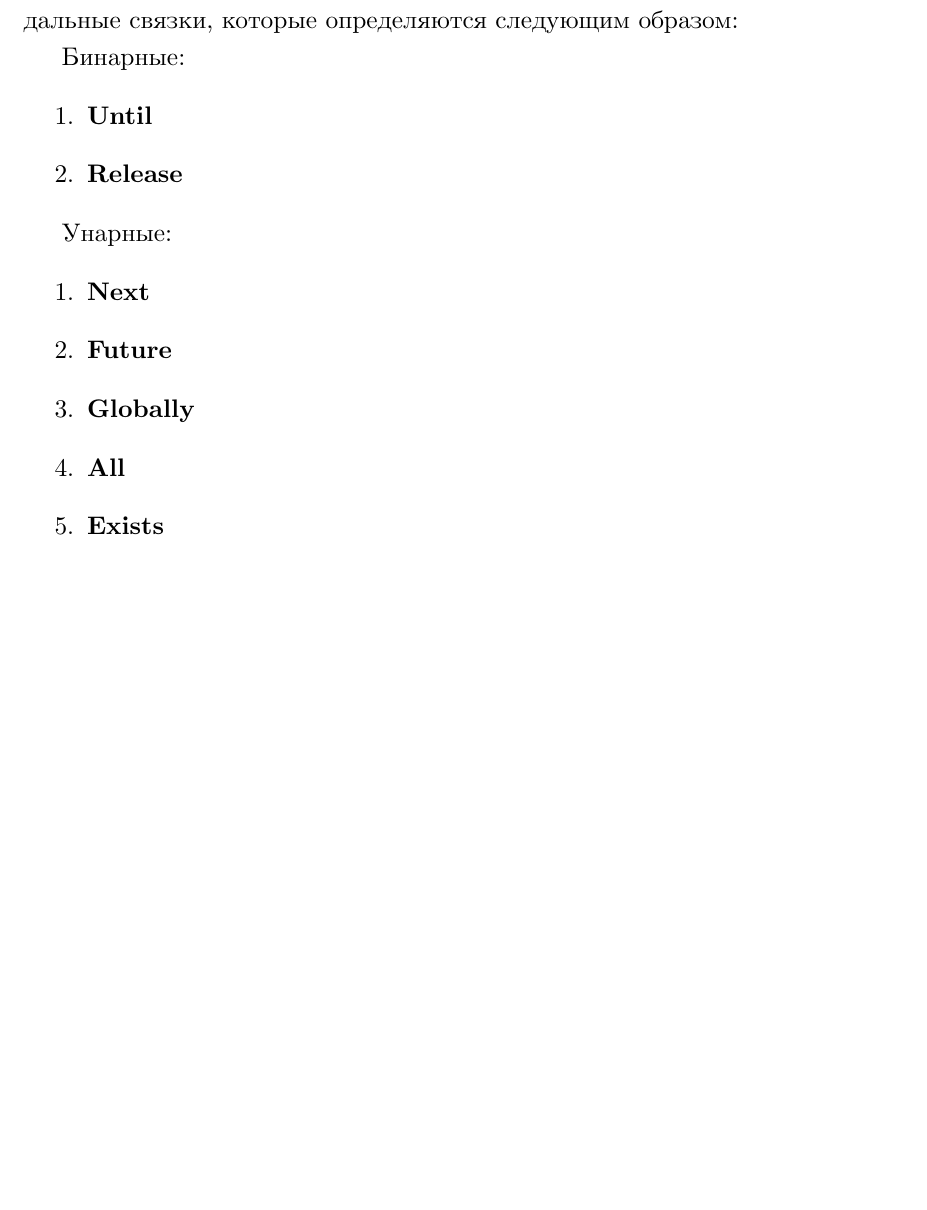
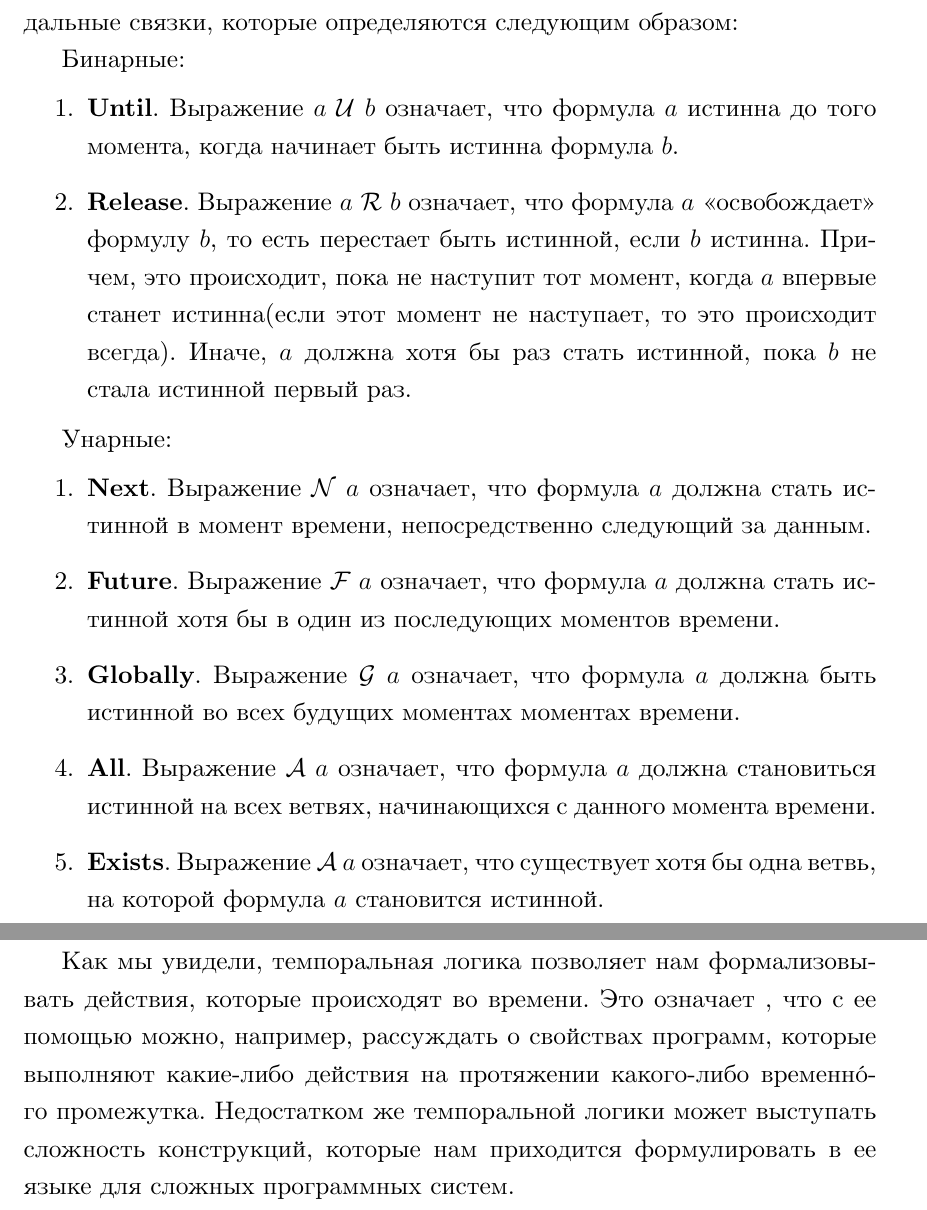
Before and after one commit to edgarzhavoronkov/philosophy-essay, a LaTeX document (main.tex, which reads chapter_three/logic.tex): part of page 18 of 20 before the commit and two parts of pages 18 and 19 of 21 after it, the two joined at a grey line, cut so that both start at the same text, the shorter picture padded with empty space. Compiled offline with XeLaTeX.

Commit message:
seems done

```diff
--- a/chapter_three/logic.tex
+++ b/chapter_three/logic.tex
@@ -8,15 +8,17 @@
 
 Бинарные:
 \begin{enumerate}
-  \item \textbf{Until}
-  \item \textbf{Release}
+  \item \textbf{Until}. Выражение $a\ \mathcal{U}\ b$ означает, что формула $a$ истинна до того момента, когда начинает быть истинна формула $b$.
+  \item \textbf{Release}. Выражение $a\ \mathcal{R}\ b$ означает, что формула $a$ <<освобождает>> формулу $b$, то есть перестает быть истинной, если $b$ истинна. Причем, это происходит, пока не наступит тот момент, когда $a$ впервые станет истинна(если этот момент не наступает, то это происходит всегда). Иначе, $a$ должна хотя бы раз стать истинной, пока $b$ не стала истинной первый раз.
 \end{enumerate}
 
 Унарные:
 \begin{enumerate}
-  \item \textbf{Next}
-  \item \textbf{Future}
-  \item \textbf{Globally}
-  \item \textbf{All}
-  \item \textbf{Exists}
+  \item \textbf{Next}. Выражение $\mathcal{N}\ a$ означает, что формула $a$ должна стать истинной в момент времени, непосредственно следующий за данным.
+  \item \textbf{Future}. Выражение $\mathcal{F}\ a$ означает, что формула $a$ должна стать истинной хотя бы в один из последующих моментов времени.
+  \item \textbf{Globally}. Выражение $\mathcal{G}\ a$ означает, что формула $a$ должна быть истинной во всех будущих моментах моментах времени.
+  \item \textbf{All}. Выражение $\mathcal{A}\ a$ означает, что формула $a$ должна становиться истинной на всех ветвях, начинающихся с данного момента времени.
+  \item \textbf{Exists}. Выражение $\mathcal{A}\ a$ означает, что существует хотя бы одна ветвь, на которой формула $a$ становится истинной.
 \end{enumerate}
+
+Как мы увидели, темпоральная логика позволяет нам формализовывать действия, которые происходят во времени. Это означает , что с ее помощью можно, например, рассуждать о свойствах программ, которые выполняют какие-либо действия на протяжении какого-либо временн\'{о}го промежутка. Недостатком же темпоральной логики может выступать сложность конструкций, которые нам приходится формулировать в ее языке для сложных программных систем.
```
Also changed, not shown: chapter_three/history.tex (+1 -1 lines), chapter_three/lambda.tex (+1 -1 lines), chapter_two/static.tex (+1 -1 lines), main.pdf.
